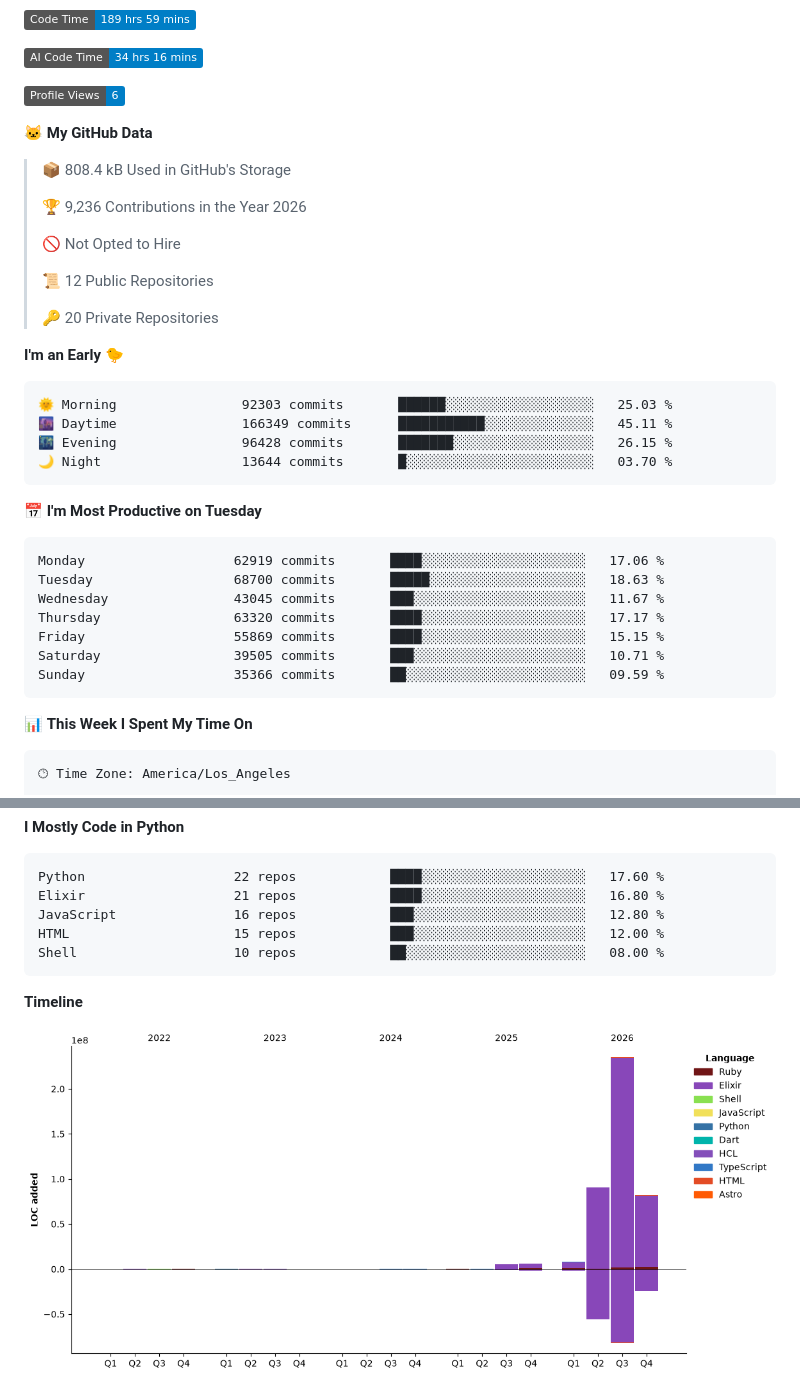
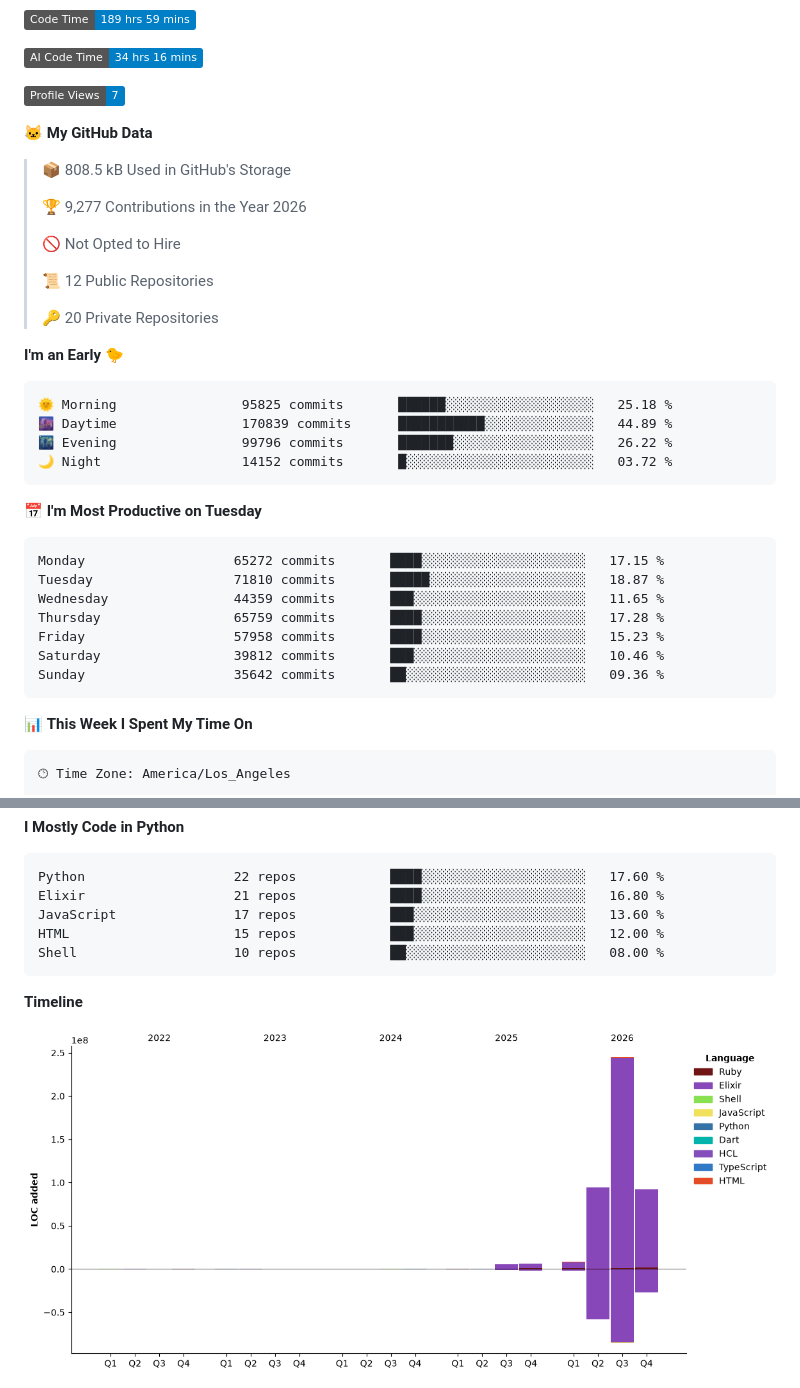
Before and after one commit to lynnwallenstein/lynnwallenstein, a Markdown page: README.md, 2 parts joined by grey strips. Drawn GitHub-style; pictures changed too: assets/bar_graph.png; badges without logos.

Commit message:
Updated with Dev Metrics

````diff
--- a/README.md
+++ b/README.md
@@ -54,13 +54,13 @@ Trust and honesty are inseparable and foundational for any relationship. Ethical
 
 ![AI Code Time](http://img.shields.io/badge/AI%20Code%20Time-34%20hrs%2016%20mins-blue?style=flat)
 
-![Profile Views](http://img.shields.io/badge/Profile%20Views-6-blue?style=flat)
+![Profile Views](http://img.shields.io/badge/Profile%20Views-7-blue?style=flat)
 
 **🐱 My GitHub Data**
 
-> 📦 808.4 kB Used in GitHub's Storage
+> 📦 808.5 kB Used in GitHub's Storage
  >
-> 🏆 9,236 Contributions in the Year 2026
+> 🏆 9,277 Contributions in the Year 2026
  >
 > 🚫 Not Opted to Hire
  >
@@ -71,21 +71,21 @@ Trust and honesty are inseparable and foundational for any relationship. Ethical
 **I'm an Early 🐤**
 
 ```text
-🌞 Morning                92303 commits       ██████░░░░░░░░░░░░░░░░░░░   25.03 %
-🌆 Daytime                166349 commits      ███████████░░░░░░░░░░░░░░   45.11 %
-🌃 Evening                96428 commits       ███████░░░░░░░░░░░░░░░░░░   26.15 %
-🌙 Night                  13644 commits       █░░░░░░░░░░░░░░░░░░░░░░░░   03.70 %
+🌞 Morning                95825 commits       ██████░░░░░░░░░░░░░░░░░░░   25.18 %
+🌆 Daytime                170839 commits      ███████████░░░░░░░░░░░░░░   44.89 %
+🌃 Evening                99796 commits       ███████░░░░░░░░░░░░░░░░░░   26.22 %
+🌙 Night                  14152 commits       █░░░░░░░░░░░░░░░░░░░░░░░░   03.72 %
 ```
 📅 **I'm Most Productive on Tuesday**
 
 ```text
-Monday                   62919 commits       ████░░░░░░░░░░░░░░░░░░░░░   17.06 %
-Tuesday                  68700 commits       █████░░░░░░░░░░░░░░░░░░░░   18.63 %
-Wednesday                43045 commits       ███░░░░░░░░░░░░░░░░░░░░░░   11.67 %
-Thursday                 63320 commits       ████░░░░░░░░░░░░░░░░░░░░░   17.17 %
-Friday                   55869 commits       ████░░░░░░░░░░░░░░░░░░░░░   15.15 %
-Saturday                 39505 commits       ███░░░░░░░░░░░░░░░░░░░░░░   10.71 %
-Sunday                   35366 commits       ██░░░░░░░░░░░░░░░░░░░░░░░   09.59 %
+Monday                   65272 commits       ████░░░░░░░░░░░░░░░░░░░░░   17.15 %
+Tuesday                  71810 commits       █████░░░░░░░░░░░░░░░░░░░░   18.87 %
+Wednesday                44359 commits       ███░░░░░░░░░░░░░░░░░░░░░░   11.65 %
+Thursday                 65759 commits       ████░░░░░░░░░░░░░░░░░░░░░   17.28 %
+Friday                   57958 commits       ████░░░░░░░░░░░░░░░░░░░░░   15.23 %
+Saturday                 39812 commits       ███░░░░░░░░░░░░░░░░░░░░░░   10.46 %
+Sunday                   35642 commits       ██░░░░░░░░░░░░░░░░░░░░░░░   09.36 %
 ```
 
 
@@ -118,7 +118,7 @@ No AI Coding Activity Tracked This Week
 ```text
 Python                   22 repos            ████░░░░░░░░░░░░░░░░░░░░░   17.60 %
 Elixir                   21 repos            ████░░░░░░░░░░░░░░░░░░░░░   16.80 %
-JavaScript               16 repos            ███░░░░░░░░░░░░░░░░░░░░░░   12.80 %
+JavaScript               17 repos            ███░░░░░░░░░░░░░░░░░░░░░░   13.60 %
 HTML                     15 repos            ███░░░░░░░░░░░░░░░░░░░░░░   12.00 %
 Shell                    10 repos            ██░░░░░░░░░░░░░░░░░░░░░░░   08.00 %
 ```
````
Also changed, not shown: other parts of README.md (+1 -1 lines).
